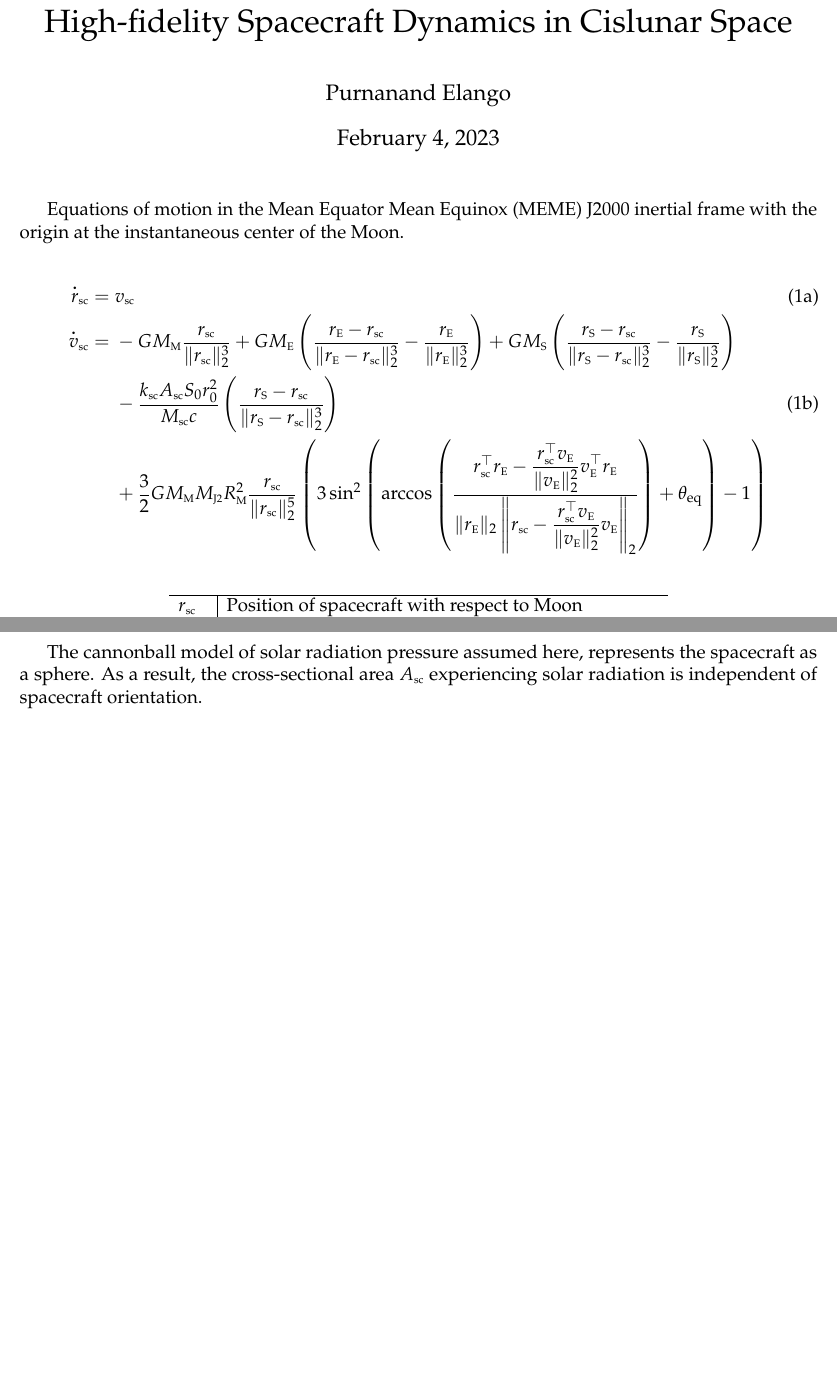
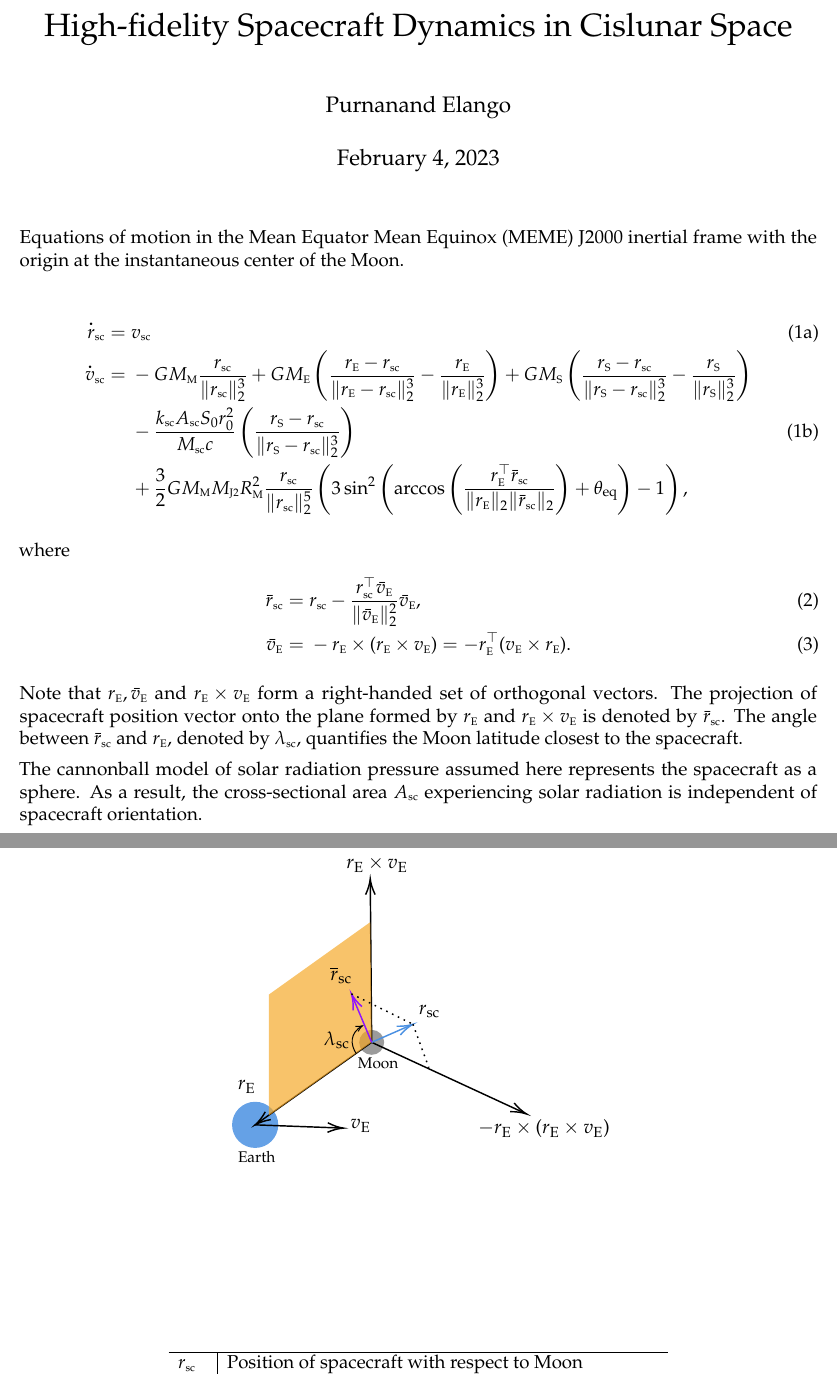
Before and after one commit to purnanandelango/trajopt-util, a LaTeX document (mutil/+plant/+sclunar/docs/eom3dof.tex, which reads mutil/+plant/+sclunar/docs/EM-picture.tex): two parts of pages 1 and 2 of 2, joined at a grey line, cut so that both start at the same text, the shorter picture padded with empty space. Compiled offline with pdfLaTeX.

Commit message:
Update sclunar documentation

```diff
--- /dev/null
+++ b/mutil/+plant/+sclunar/docs/EM-picture.tex
@@ -0,0 +1,65 @@
+\begin{figure}[!htpb]
+\centering
+\resizebox{!}{7cm}{%
+
+
+\tikzset{every picture/.style={line width=0.75pt}} %set default line width to 0.75pt
+
+\begin{tikzpicture}[x=0.75pt,y=0.75pt,yscale=-1,xscale=1]
+%uncomment if require: \path (0,275); %set diagram left start at 0, and has height of 275
+
+%Shape: Circle [id:dp2824516770212466]
+\draw  [draw opacity=0][fill={rgb, 255:red, 74; green, 144; blue, 226 }  ,fill opacity=0.85 ] (4.56,190) .. controls (4.56,181.2) and (11.7,174.06) .. (20.5,174.06) .. controls (29.3,174.06) and (36.44,181.2) .. (36.44,190) .. controls (36.44,198.8) and (29.3,205.94) .. (20.5,205.94) .. controls (11.7,205.94) and (4.56,198.8) .. (4.56,190) -- cycle ;
+%Shape: Circle [id:dp7791082362171957]
+\draw  [draw opacity=0][fill={rgb, 255:red, 155; green, 155; blue, 155 }  ,fill opacity=1 ] (92.38,133) .. controls (92.38,128.24) and (96.24,124.38) .. (101,124.38) .. controls (105.76,124.38) and (109.63,128.24) .. (109.63,133) .. controls (109.63,137.76) and (105.76,141.63) .. (101,141.63) .. controls (96.24,141.63) and (92.38,137.76) .. (92.38,133) -- cycle ;
+%Straight Lines [id:da2577675215112112]
+\draw    (101,133) -- (100.02,22) ;
+\draw [shift={(100,20)}, rotate = 89.49] [color={rgb, 255:red, 0; green, 0; blue, 0 }  ][line width=0.75]    (10.93,-3.29) .. controls (6.95,-1.4) and (3.31,-0.3) .. (0,0) .. controls (3.31,0.3) and (6.95,1.4) .. (10.93,3.29)   ;
+%Straight Lines [id:da9217068766699217]
+\draw    (101,133) -- (206.18,181.66) ;
+\draw [shift={(208,182.5)}, rotate = 204.83] [color={rgb, 255:red, 0; green, 0; blue, 0 }  ][line width=0.75]    (10.93,-3.29) .. controls (6.95,-1.4) and (3.31,-0.3) .. (0,0) .. controls (3.31,0.3) and (6.95,1.4) .. (10.93,3.29)   ;
+%Straight Lines [id:da7702933848353208]
+\draw    (101,133) -- (22.13,188.84) ;
+\draw [shift={(20.5,190)}, rotate = 324.7] [color={rgb, 255:red, 0; green, 0; blue, 0 }  ][line width=0.75]    (10.93,-3.29) .. controls (6.95,-1.4) and (3.31,-0.3) .. (0,0) .. controls (3.31,0.3) and (6.95,1.4) .. (10.93,3.29)   ;
+%Shape: Polygon [id:ds9714041146034247]
+\draw  [draw opacity=0][fill={rgb, 255:red, 245; green, 166; blue, 35 }  ,fill opacity=0.68 ] (100,50) -- (101,133) -- (30,183.5) -- (30,100) -- cycle ;
+%Straight Lines [id:da1524507160013362]
+\draw [color={rgb, 255:red, 74; green, 144; blue, 226 }  ,draw opacity=1 ]   (101,133) -- (127.67,121.3) ;
+\draw [shift={(129.5,120.5)}, rotate = 156.32] [color={rgb, 255:red, 74; green, 144; blue, 226 }  ,draw opacity=1 ][line width=0.75]    (10.93,-3.29) .. controls (6.95,-1.4) and (3.31,-0.3) .. (0,0) .. controls (3.31,0.3) and (6.95,1.4) .. (10.93,3.29)   ;
+%Straight Lines [id:da0032699970922163146]
+\draw [line width=0.75]  [dash pattern={on 0.84pt off 2.51pt}]  (129.5,120.5) -- (140.5,150.5) ;
+%Straight Lines [id:da11822863801442884]
+\draw [color={rgb, 255:red, 144; green, 19; blue, 254 }  ,draw opacity=1 ]   (101,133) -- (87.77,101.35) ;
+\draw [shift={(87,99.5)}, rotate = 67.32] [color={rgb, 255:red, 144; green, 19; blue, 254 }  ,draw opacity=1 ][line width=0.75]    (10.93,-3.29) .. controls (6.95,-1.4) and (3.31,-0.3) .. (0,0) .. controls (3.31,0.3) and (6.95,1.4) .. (10.93,3.29)   ;
+%Straight Lines [id:da651317698755093]
+\draw [line width=0.75]  [dash pattern={on 0.84pt off 2.51pt}]  (87,99.5) -- (129.5,120.5) ;
+%Straight Lines [id:da8371067193323121]
+\draw    (20.5,190) -- (79.5,192.18) ;
+\draw [shift={(81.5,192.25)}, rotate = 182.11] [color={rgb, 255:red, 0; green, 0; blue, 0 }  ][line width=0.75]    (10.93,-3.29) .. controls (6.95,-1.4) and (3.31,-0.3) .. (0,0) .. controls (3.31,0.3) and (6.95,1.4) .. (10.93,3.29)   ;
+%Curve Lines [id:da7207911345943288]
+\draw   [line width=0.5] (90.21,140.63) .. controls (86.43,134.66) and (85.56,126.72) .. (94.56,121.57) ;
+\draw [shift={(94.53,121.61)}, rotate = 151.07] [color={rgb, 255:red, 0; green, 0; blue, 0 }  ][line width=0.5]    (4.37,-1.96) .. controls (2.78,-0.92) and (1.32,-0.27) .. (0,0) .. controls (1.32,0.27) and (2.78,0.92) .. (4.37,1.96)   ;
+
+% Text Node
+\draw (71,79.9) node [anchor=north west][inner sep=0.75pt]  [font=\footnotesize]  {$\overline{r}_{\mathrm{sc}}$};
+% Text Node
+\draw (132,105.9) node [anchor=north west][inner sep=0.75pt]  [font=\footnotesize]  {$r_{\mathrm{sc}}$};
+% Text Node
+\draw (7,157.9) node [anchor=north west][inner sep=0.75pt]  [font=\footnotesize]  {$r_{\mathrm{{ E}}}$};
+% Text Node
+\draw (82,3.4) node [anchor=north west][inner sep=0.75pt]  [font=\footnotesize]  {$r_{\mathrm{{ E}}} \times v\mathrm{_{E}}$};
+% Text Node
+\draw (4.5,206.5) node [anchor=north west][inner sep=0.75pt]  [font=\scriptsize] [align=left] {\text{ Earth}};
+% Text Node
+\draw (85,184.9) node [anchor=north west][inner sep=0.75pt]  [font=\footnotesize]  {$v_{\mathrm{{ E}}}$};
+% Text Node
+\draw (173,184.9) node [anchor=north west][inner sep=0.75pt]  [font=\footnotesize]  {$-r_{\mathrm{{ E}}} \times ( r_{\mathrm{{ E}}} \times v_{\mathrm{{ E}}})$};
+% Text Node
+\draw (90,142.5) node [anchor=north west][inner sep=0.75pt]  [font=\footnotesize] [align=left] {{\scriptsize \text{Moon}}};
+% Text Node
+\draw (66.5,124.4) node [anchor=north west][inner sep=0.75pt]  [font=\footnotesize]  {$\lambda _{\mathrm{sc}}$};
+
+
+\end{tikzpicture}%
+}
+\end{figure}
--- a/mutil/+plant/+sclunar/docs/eom3dof.tex
+++ b/mutil/+plant/+sclunar/docs/eom3dof.tex
@@ -40,9 +67,19 @@ Equations of motion in the Mean Equator Mean Equinox (MEME) J2000 inertial frame
     \drsc ={} &\vsc\\
     \dvsc ={} & \displaystyle-G\MM \frac{\rsc}{\|\rsc\|_2^3} + G\ME\left( \frac{\rE - \rsc}{\| \rE - \rsc \|_2^3} - \frac{\rE}{\|\rE\|_2^3}\right) + G\MS\left( \frac{\rS - \rsc}{\| \rS - \rsc \|_2^3} - \frac{\rS}{\|\rS\|_2^3}\right) \nonumber \\
      & - \frac{\ksc\Asc S_0r_0^2}{\Msc c} \left( \frac{\rS - \rsc}{\| \rS - \rsc \|_2^3} \right)\\
-     & + \frac{3}{2}G\MM\MJtwo\RM^2\frac{\rsc}{\|\rsc\|_2^5}\left( 3\sin^2 \left( \arccos\left(\frac{\rsc^\top\rE - \displaystyle \frac{\rsc^\top\vE}{\|\vE\|^2_2}\vE^\top\rE}{\|\rE\|_2\left\| \rsc - \displaystyle \frac{\rsc^\top\vE}{\|\vE\|^2_2}\vE \right\|_2}\right)+\thteq\right) - 1 \right)\nonumber
+     & + \frac{3}{2}G\MM\MJtwo\RM^2\frac{\rsc}{\|\rsc\|_2^5}\left( 3\sin^2 \left( \arccos\left(\frac{\rE^\top \brsc}{\|\rE\|_2\|\brsc\|_2}\right)+\thteq\right) - 1 \right),\nonumber
 \end{align}
 \end{subequations}
+
+where
+\begin{align}
+    \brsc ={} & \rsc - \displaystyle \frac{\rsc^\top\bvE}{\|\bvE\|^2_2}\bvE,\\
+    \bvE ={} & - \rE \times (\rE\times\vE)  = -\rE^\top(\vE\times\rE).
+\end{align}
+
+Note that $\rE,\bvE$ and $\rE\times\vE$ form a right-handed set of orthogonal vectors. The projection of spacecraft position vector onto the plane formed by $\rE$ and $\rE\times\vE$ is denoted by $\brsc$. The angle between $\brsc$ and $\rE$, denoted by $\lamsc$, quantifies the Moon latitude closest to the spacecraft.
+
+\input{EM-picture.tex}
 
 \begin{table}[!htpb]
 \centering
@@ -70,7 +107,7 @@ Equations of motion in the Mean Equator Mean Equinox (MEME) J2000 inertial frame
 \end{tabular}
 \end{table}
 
-The cannonball model of solar radiation pressure assumed here, represents the spacecraft as a sphere. As a result, the cross-sectional area $\Asc$ experiencing solar radiation is independent of spacecraft orientation.
+The cannonball model of solar radiation pressure assumed here represents the spacecraft as a sphere. As a result, the cross-sectional area $\Asc$ experiencing solar radiation is independent of spacecraft orientation.
 
 % \begin{align}
 %     a_{\text{J}_2} ={} & \sin^2 \left( \arccos\left(\frac{\rsc^\top\rE - \displaystyle \frac{\rsc^\top\vE}{\|\vE\|^2_2}\vE^\top\rE}{\|\rE\|_2\left\| \rsc - \displaystyle \frac{\rsc^\top\vE}{\|\vE\|^2_2}\vE \right\|_2}\right)+\thteq\right)
```
Also changed, not shown: mutil/+plant/+sclunar/docs/eom3dof.pdf, mutil/+plant/+sclunar/docs/eom3dof.tex (27 more changed lines), 1 other file.
